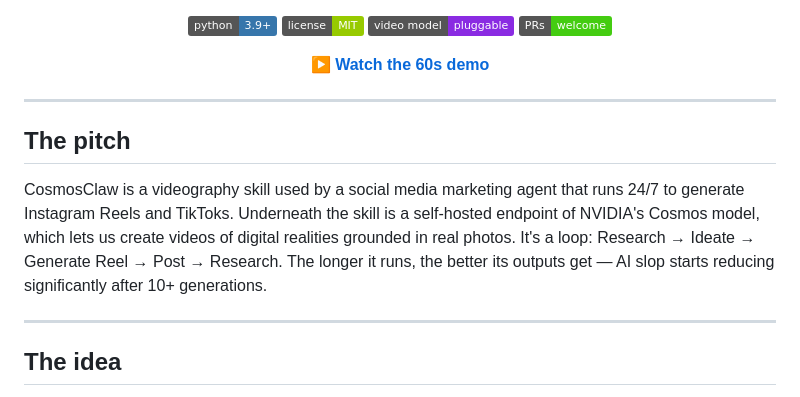
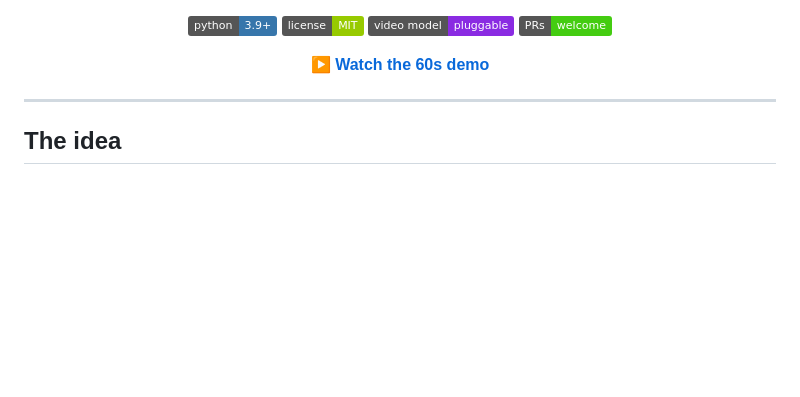
Before and after one commit to manas15/cosmos-claw, a Markdown page: README.md, the part around the change. Rendered like a GitHub page; badges without logos; blank space fills up the shorter version.

Commit message:
README: remove "The pitch" section
Co-authored-by: Cursor <cursoragent@cursor.com>

```diff
--- a/README.md
+++ b/README.md
@@ -18,17 +18,6 @@ long as it takes to hit the goal.**
 ▶️ **[Watch the 60s demo](https://x.com/i/status/2065370878519468221)**
 
 </div>
-
----
-
-## The pitch
-
-CosmosClaw is a videography skill used by a social media marketing agent that
-runs 24/7 to generate Instagram Reels and TikToks. Underneath the skill is a
-self-hosted endpoint of NVIDIA's Cosmos model, which lets us create videos of
-digital realities grounded in real photos. It's a loop: Research → Ideate →
-Generate Reel → Post → Research. The longer it runs, the better its outputs get
-— AI slop starts reducing significantly after 10+ generations.
 
 ---
 
```
